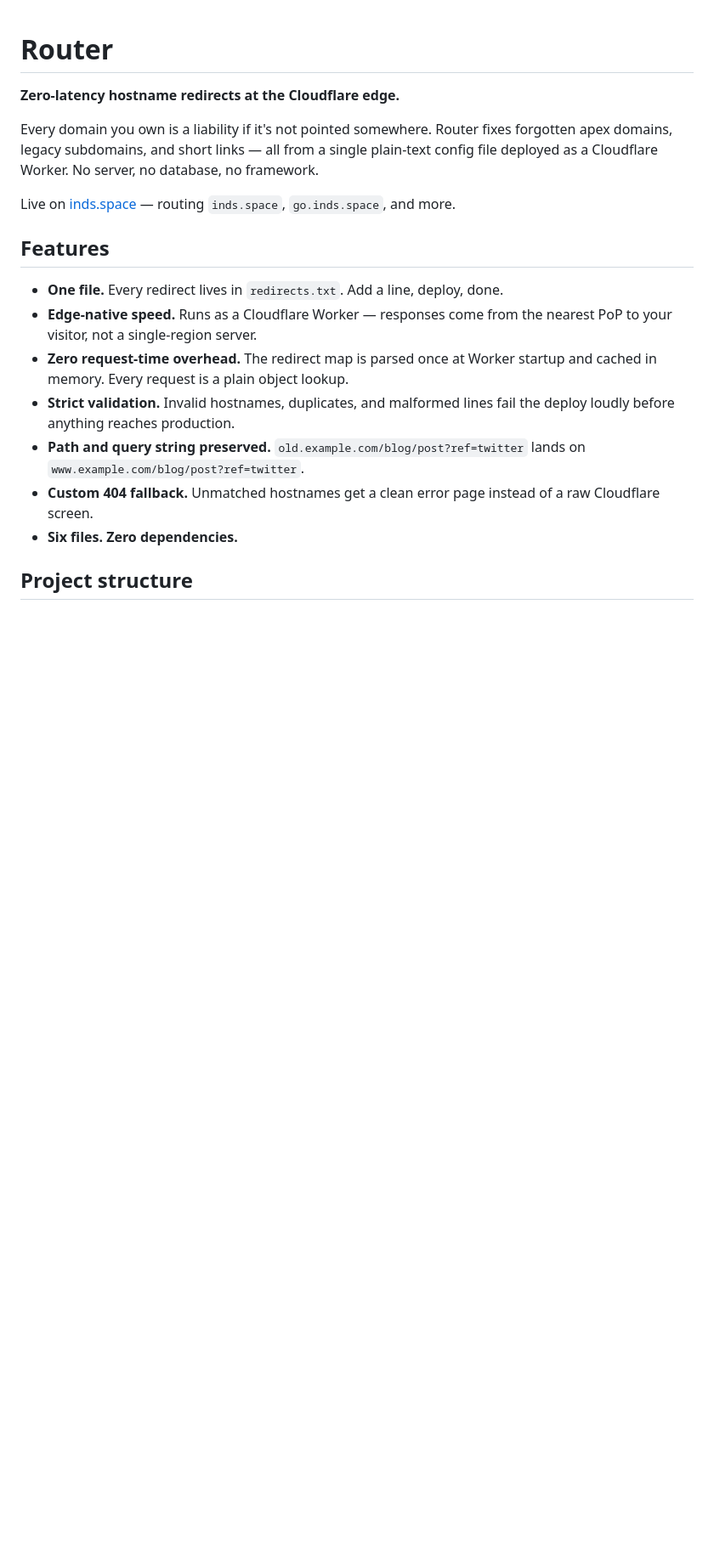
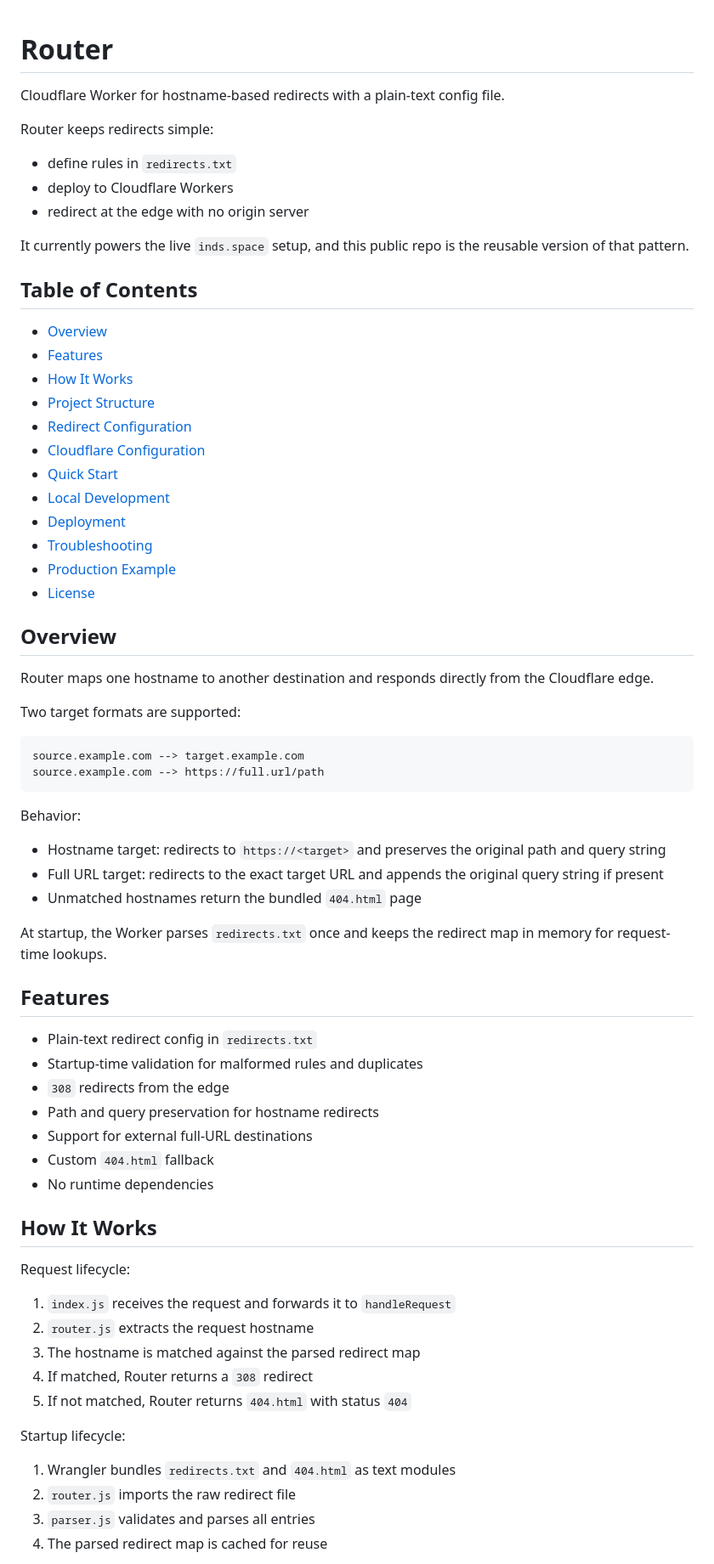
Before and after one commit to inds-space/Public_Router, a Markdown page: README.md, the part around one of its changes. Shown at 85% size. Rendered like a GitHub page; blank space fills up the shorter version.

Commit message:
docs: expand README documentation

````diff
--- a/README.md
+++ b/README.md
@@ -1,21 +1,73 @@
 # Router
 
-**Zero-latency hostname redirects at the Cloudflare edge.**
+Cloudflare Worker for hostname-based redirects with a plain-text config file.
 
-Every domain you own is a liability if it's not pointed somewhere. Router fixes forgotten apex domains, legacy subdomains, and short links — all from a single plain-text config file deployed as a Cloudflare Worker. No server, no database, no framework.
+Router keeps redirects simple:
 
-Live on [inds.space](https://www.inds.space) — routing `inds.space`, `go.inds.space`, and more.
+- define rules in `redirects.txt`
+- deploy to Cloudflare Workers
+- redirect at the edge with no origin server
+
+It currently powers the live `inds.space` setup, and this public repo is the reusable version of that pattern.
+
+## Table of Contents
+
+- [Overview](#overview)
+- [Features](#features)
+- [How It Works](#how-it-works)
+- [Project Structure](#project-structure)
+- [Redirect Configuration](#redirect-configuration)
+- [Cloudflare Configuration](#cloudflare-configuration)
+- [Quick Start](#quick-start)
+- [Local Development](#local-development)
+- [Deployment](#deployment)
+- [Troubleshooting](#troubleshooting)
+- [Production Example](#production-example)
+- [License](#license)
+
+## Overview
+
+Router maps one hostname to another destination and responds directly from the Cloudflare edge.
+
+Two target formats are supported:
+
+```txt
+source.example.com --> target.example.com
+source.example.com --> https://full.url/path
+```
+
+Behavior:
+
+- Hostname target: redirects to `https://<target>` and preserves the original path and query string
+- Full URL target: redirects to the exact target URL and appends the original query string if present
+- Unmatched hostnames return the bundled `404.html` page
+
+At startup, the Worker parses `redirects.txt` once and keeps the redirect map in memory for request-time lookups.
 
 ## Features
 
-- **One file.** Every redirect lives in `redirects.txt`. Add a line, deploy, done.
-- **Edge-native speed.** Runs as a Cloudflare Worker — responses come from the nearest PoP to your visitor, not a single-region server.
-- **Zero request-time overhead.** The redirect map is parsed once at Worker startup and cached in memory. Every request is a plain object lookup.
-- **Strict validation.** Invalid hostnames, duplicates, and malformed lines fail the deploy loudly before anything reaches production.
-- **Path and query string preserved.** `old.example.com/blog/post?ref=twitter` lands on `www.example.com/blog/post?ref=twitter`.
-- **Custom 404 fallback.** Unmatched hostnames get a clean error page instead of a raw Cloudflare screen.
-- **Six files. Zero dependencies.**
+- Plain-text redirect config in `redirects.txt`
+- Startup-time validation for malformed rules and duplicates
+- `308` redirects from the edge
+- Path and query preservation for hostname redirects
+- Support for external full-URL destinations
+- Custom `404.html` fallback
+- No runtime dependencies
 
-## Project structure
+## How It Works
 
-```
+Request lifecycle:
+
+1. `index.js` receives the request and forwards it to `handleRequest`
+2. `router.js` extracts the request hostname
+3. The hostname is matched against the parsed redirect map
+4. If matched, Router returns a `308` redirect
+5. If not matched, Router returns `404.html` with status `404`
+
+Startup lifecycle:
+
+1. Wrangler bundles `redirects.txt` and `404.html` as text modules
+2. `router.js` imports the raw redirect file
+3. `parser.js` validates and parses all entries
+4. The parsed redirect map is cached for reuse
+
````
Also changed, not shown: other parts of README.md (+179 -144 lines).
